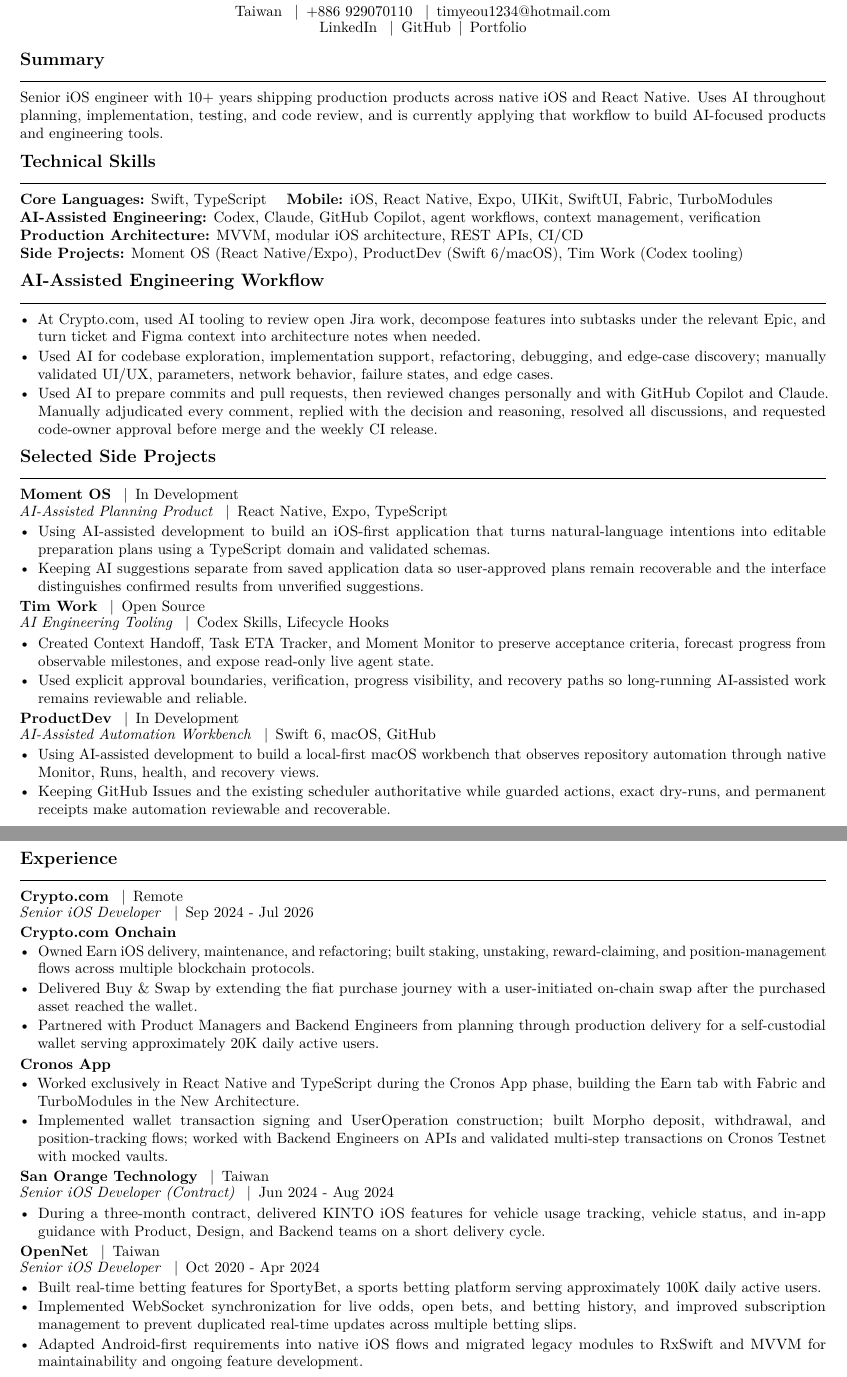
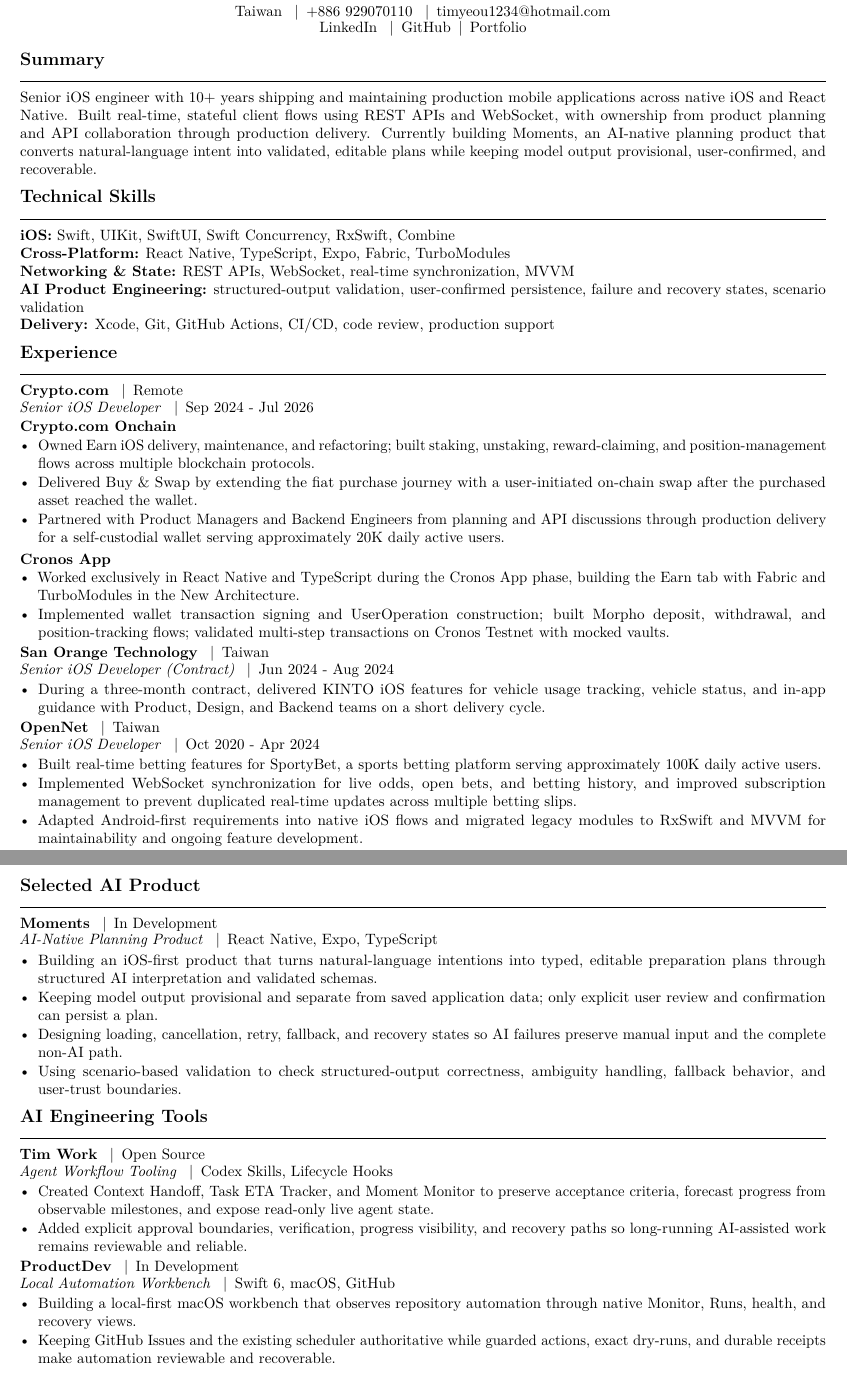
Before and after one commit to timyeou1234/resume, a LaTeX CV (resumes/ai.tex, which reads sections/experience-ai-primary.tex, sections/projects-ai.tex, sections/skills/ai.tex): two parts of pages 1 and 2 of 2, joined at a grey line, cut so that both start at the same text. Compiled offline with pdfLaTeX; a LaTeX package or settings file that is missing is left out.

Commit message:
Refocus AI resume on production iOS and AI product engineering
Move production iOS experience to page one, reframe the summary and skills around AI product behavior, and make Moments the primary AI product case.

```diff
--- a/resumes/ai.tex
+++ b/resumes/ai.tex
@@ -1,6 +1,6 @@
 \documentclass[10pt]{article}
 \input{config/base}
-\newcommand{\VariantLabel}{AI Company}
+\newcommand{\VariantLabel}{AI Product}
 \renewcommand{\ResumeTagline}{Senior iOS Engineer}
 \renewcommand{\ResumeWebsite}{Portfolio}
 \renewcommand{\ResumeWebsiteURL}{https://timyeou1234.github.io/resume/}
@@ -8,5 +7,3 @@
 \input{config/company-loader}
 \input{config/metadata}
 \hypersetup{
-  pdftitle={Timothy Yu - AI Company Resume},
-  pdfsubject={Senior iOS Engineer resume for AI product teams},
@@ -17,9 +16,9 @@
 \resumeHeader
 \input{sections/summary/ai}
 \input{sections/skills/ai}
-\input{sections/ai-workflow}
+\input{sections/experience-ai-primary}
+\newpage
 \input{sections/projects-ai}
-\newpage
-\input{sections/experience}
+\input{sections/experience-ai-additional}
 \input{sections/education}
 \end{document}
--- /dev/null
+++ b/sections/experience-ai-primary.tex
@@ -0,0 +1,28 @@
+\section{Experience}
+
+\resumeRole{Crypto.com}{Remote}{Senior iOS Developer}{Sep 2024 - Jul 2026}
+\resumeSubrole{Crypto.com Onchain}
+\begin{itemize}
+  \resumeBullet{Owned Earn iOS delivery, maintenance, and refactoring; built staking, unstaking, reward-claiming, and position-management flows across multiple blockchain protocols.}
+  \resumeBullet{Delivered Buy \& Swap by extending the fiat purchase journey with a user-initiated on-chain swap after the purchased asset reached the wallet.}
+  \resumeBullet{Partnered with Product Managers and Backend Engineers from planning and API discussions through production delivery for a self-custodial wallet serving approximately 20K daily active users.}
+\end{itemize}
+
+\resumeSubrole{Cronos App}
+\begin{itemize}
+  \resumeBullet{Worked exclusively in React Native and TypeScript during the Cronos App phase, building the Earn tab with Fabric and TurboModules in the New Architecture.}
+  \resumeBullet{Implemented wallet transaction signing and UserOperation construction; built Morpho deposit, withdrawal, and position-tracking flows; validated multi-step transactions on Cronos Testnet with mocked vaults.}
+\end{itemize}
+
+\resumeRole{San Orange Technology}{Taiwan}{Senior iOS Developer (Contract)}{Jun 2024 - Aug 2024}
+\begin{itemize}
+  \resumeBullet{During a three-month contract, delivered KINTO iOS features for vehicle usage tracking, vehicle status, and in-app guidance with Product, Design, and Backend teams on a short delivery cycle.}
+\end{itemize}
+
+\resumeRole{OpenNet}{Taiwan}{Senior iOS Developer}{Oct 2020 - Apr 2024}
+\begin{itemize}
+  \resumeBullet{Built real-time betting features for SportyBet, a sports betting platform serving approximately 100K daily active users.}
+  \resumeBullet{Implemented WebSocket synchronization for live odds, open bets, and betting history, and improved subscription management to prevent duplicated real-time updates across multiple betting slips.}
+  \resumeBullet{Adapted Android-first requirements into native iOS flows and migrated legacy modules to RxSwift and MVVM for maintainability and ongoing feature development.}
+  \resumeBullet{Built an internal mock server for UI development and automated testing, reviewed pull requests, and mentored junior iOS engineers.}
+\end{itemize}
--- a/sections/projects-ai.tex
+++ b/sections/projects-ai.tex
@@ -1,19 +1,23 @@
-\section{Selected Side Projects}
+\section{Selected AI Product}
 
-\resumeRole{Moment OS}{In Development}{AI-Assisted Planning Product}{React Native, Expo, TypeScript}
+\resumeRole{Moments}{In Development}{AI-Native Planning Product}{React Native, Expo, TypeScript}
 \begin{itemize}
-  \resumeBullet{Using AI-assisted development to build an iOS-first application that turns natural-language intentions into editable preparation plans using a TypeScript domain and validated schemas.}
-  \resumeBullet{Keeping AI suggestions separate from saved application data so user-approved plans remain recoverable and the interface distinguishes confirmed results from unverified suggestions.}
+  \resumeBullet{Building an iOS-first product that turns natural-language intentions into typed, editable preparation plans through structured AI interpretation and validated schemas.}
+  \resumeBullet{Keeping model output provisional and separate from saved application data; only explicit user review and confirmation can persist a plan.}
+  \resumeBullet{Designing loading, cancellation, retry, fallback, and recovery states so AI failures preserve manual input and the complete non-AI path.}
+  \resumeBullet{Using scenario-based validation to check structured-output correctness, ambiguity handling, fallback behavior, and user-trust boundaries.}
 \end{itemize}
 
-\resumeRole{Tim Work}{Open Source}{AI Engineering Tooling}{Codex Skills, Lifecycle Hooks}
+\section{AI Engineering Tools}
+
+\resumeRole{Tim Work}{Open Source}{Agent Workflow Tooling}{Codex Skills, Lifecycle Hooks}
 \begin{itemize}
   \resumeBullet{Created Context Handoff, Task ETA Tracker, and Moment Monitor to preserve acceptance criteria, forecast progress from observable milestones, and expose read-only live agent state.}
-  \resumeBullet{Used explicit approval boundaries, verification, progress visibility, and recovery paths so long-running AI-assisted work remains reviewable and reliable.}
+  \resumeBullet{Added explicit approval boundaries, verification, progress visibility, and recovery paths so long-running AI-assisted work remains reviewable and reliable.}
 \end{itemize}
 
-\resumeRole{ProductDev}{In Development}{AI-Assisted Automation Workbench}{Swift 6, macOS, GitHub}
+\resumeRole{ProductDev}{In Development}{Local Automation Workbench}{Swift 6, macOS, GitHub}
 \begin{itemize}
-  \resumeBullet{Using AI-assisted development to build a local-first macOS workbench that observes repository automation through native Monitor, Runs, health, and recovery views.}
-  \resumeBullet{Keeping GitHub Issues and the existing scheduler authoritative while guarded actions, exact dry-runs, and permanent receipts make automation reviewable and recoverable.}
+  \resumeBullet{Building a local-first macOS workbench that observes repository automation through native Monitor, Runs, health, and recovery views.}
+  \resumeBullet{Keeping GitHub Issues and the existing scheduler authoritative while guarded actions, exact dry-runs, and durable receipts make automation reviewable and recoverable.}
 \end{itemize}
--- a/sections/skills/ai.tex
+++ b/sections/skills/ai.tex
@@ -1,6 +1,6 @@
 \section{Technical Skills}
-\textbf{Core Languages:} Swift, TypeScript \quad
-\textbf{Mobile:} iOS, React Native, Expo, UIKit, SwiftUI, Fabric, TurboModules\\
-\textbf{AI-Assisted Engineering:} Codex, Claude, GitHub Copilot, agent workflows, context management, verification\\
-\textbf{Production Architecture:} MVVM, modular iOS architecture, REST APIs, CI/CD\\
-\textbf{Side Projects:} Moment OS (React Native/Expo), ProductDev (Swift 6/macOS), Tim Work (Codex tooling)
+\textbf{iOS:} Swift, UIKit, SwiftUI, Swift Concurrency, RxSwift, Combine\\
+\textbf{Cross-Platform:} React Native, TypeScript, Expo, Fabric, TurboModules\\
+\textbf{Networking \& State:} REST APIs, WebSocket, real-time synchronization, MVVM\\
+\textbf{AI Product Engineering:} structured-output validation, user-confirmed persistence, failure and recovery states, scenario validation\\
+\textbf{Delivery:} Xcode, Git, GitHub Actions, CI/CD, code review, production support
--- a/sections/summary/ai.tex
+++ b/sections/summary/ai.tex
@@ -1,4 +1,2 @@
 \section{Summary}
-Senior iOS engineer with 10+ years shipping production products across native iOS and
-React Native. Uses AI throughout planning, implementation, testing, and code review, and is
-currently applying that workflow to build AI-focused products and engineering tools.
+Senior iOS engineer with 10+ years shipping and maintaining production mobile applications across native iOS and React Native. Built real-time, stateful client flows using REST APIs and WebSocket, with ownership from product planning and API collaboration through production delivery. Currently building Moments, an AI-native planning product that converts natural-language intent into validated, editable plans while keeping model output provisional, user-confirmed, and recoverable.
```
Also changed, not shown: sections/experience-ai-additional.tex (added, +12 -0 lines), resumes/ai.tex (5 more changed lines).
